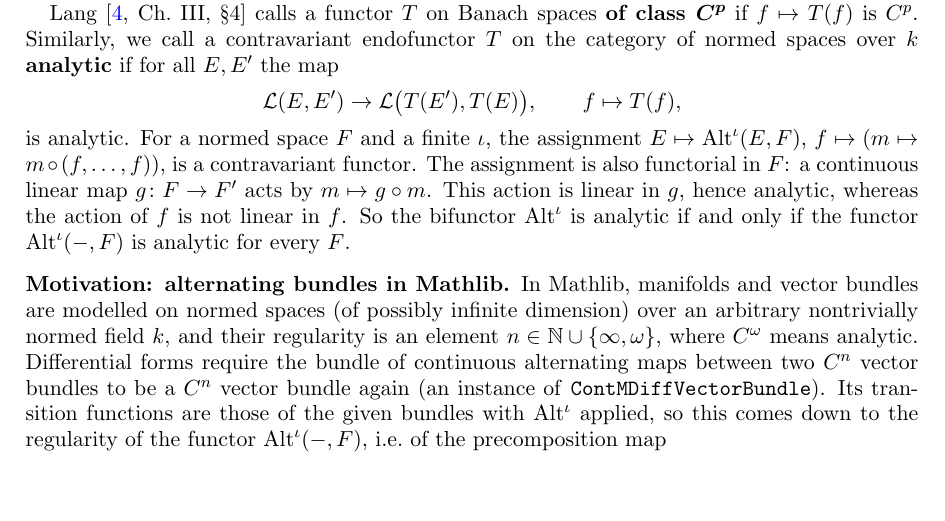
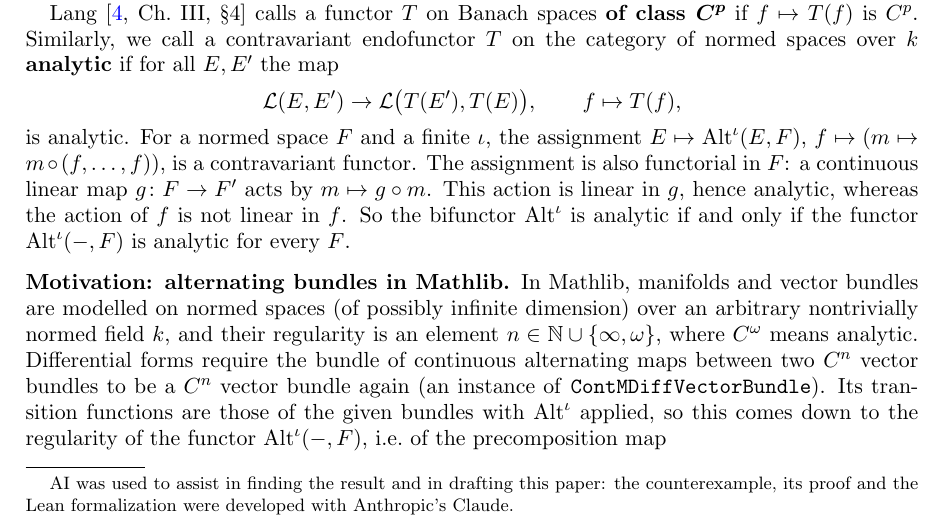
Before and after one commit to Deicyde/alternating-analytic-counterexample, a LaTeX problem sheet (paper/counterexample.tex): part of page 1 of 10, cut so that both start at the same text, the shorter picture padded with empty space. Compiled offline with pdfLaTeX.

Commit message:
paper: add a note on the use of AI

```diff
--- a/paper/counterexample.tex
+++ b/paper/counterexample.tex
@@ -33,6 +33,8 @@
 
 \title[Alternating precomposition is not analytic in characteristic 2]{Precomposition on continuous alternating maps\\ is not analytic in characteristic 2}
 \author{Jack McCarthy}
+\thanks{AI was used to assist in finding the result and in drafting this paper: the counterexample, its proof and the
+Lean formalization were developed with Anthropic's Claude.}
 % the date is printed under the author instead of in a first-page footnote
 \makeatletter
 \g@addto@macro\@setauthors{\vskip6pt{\centering\footnotesize September 2026\par}}
```
Also changed, not shown: paper/counterexample.pdf.
